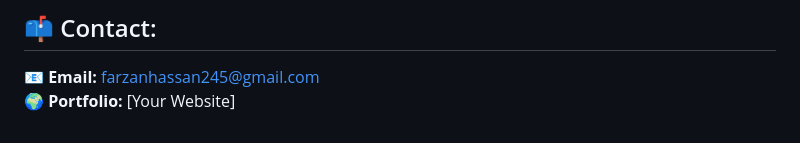
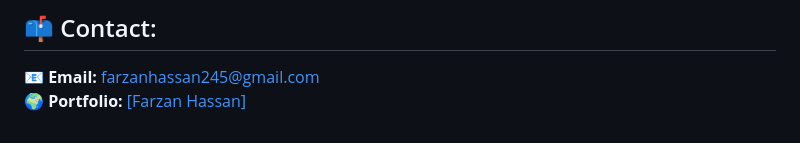
Before and after one commit to x-farzan/x-farzan, a Markdown page: README.md, the part around the change. Drawn GitHub-style.

```diff
--- a/README.md
+++ b/README.md
@@ -144,4 +144,4 @@ I have worked on **high-performance fintech, LMS, ELD, and blockchain applicatio
 
 ## 📫 Contact:
 📧 **Email:** farzanhassan245@gmail.com
-🌍 **Portfolio:** [Your Website]
+🌍 **Portfolio:** [[Farzan Hassan]  ](https://x-farzan.vercel.app/)
```
